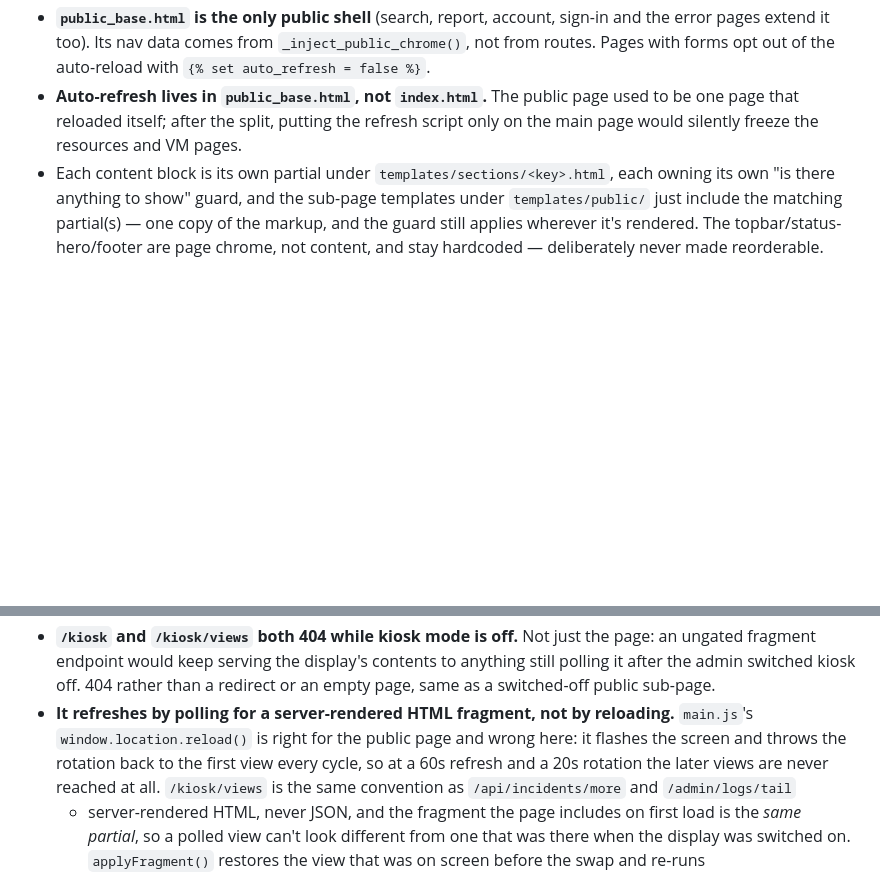
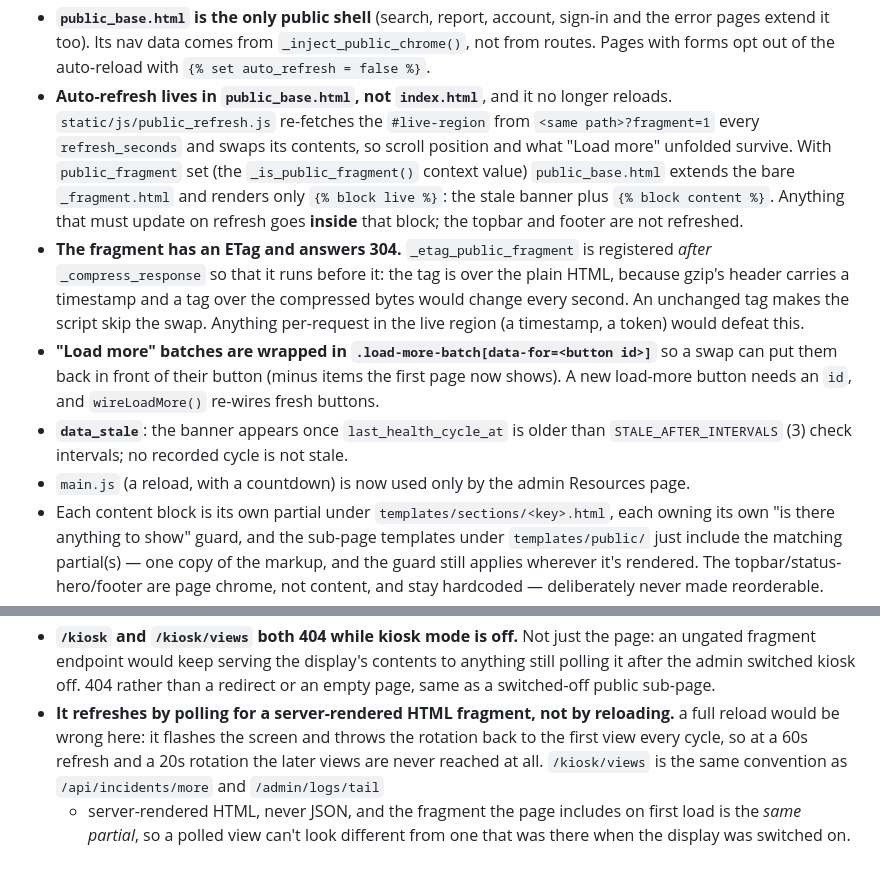
Before and after one commit to Adam4125-officiel/Status-Portal, a Markdown page: docs/claude/public-pages.md, 2 parts joined by grey strips. Rendered like a GitHub page; blank space fills up the shorter version.

Commit message:
Document the in-place refresh of public pages
Co-Authored-By: Claude Sonnet 5.5 <noreply@anthropic.com>
Claude-Session: https://claude.ai/code/session_01KLoAdVsRoArNdHAKWWYj29

```diff
--- a/docs/claude/public-pages.md
+++ b/docs/claude/public-pages.md
@@ -118,9 +118,25 @@
   the error pages extend it too). Its nav data comes from `_inject_public_chrome()`, not
   from routes. Pages with forms opt out of the auto-reload with
   `{% set auto_refresh = false %}`.
-- **Auto-refresh lives in `public_base.html`, not `index.html`.** The public page used
-  to be one page that reloaded itself; after the split, putting the refresh script only
-  on the main page would silently freeze the resources and VM pages.
+- **Auto-refresh lives in `public_base.html`, not `index.html`**, and it no longer
+  reloads. `static/js/public_refresh.js` re-fetches the `#live-region` from
+  `<same path>?fragment=1` every `refresh_seconds` and swaps its contents, so scroll
+  position and what "Load more" unfolded survive. With `public_fragment` set (the
+  `_is_public_fragment()` context value) `public_base.html` extends the bare
+  `_fragment.html` and renders only `{% block live %}`: the stale banner plus
+  `{% block content %}`. Anything that must update on refresh goes **inside** that block;
+  the topbar and footer are not refreshed.
+- **The fragment has an ETag and answers 304.** `_etag_public_fragment` is registered
+  *after* `_compress_response` so that it runs before it: the tag is over the plain HTML,
+  because gzip's header carries a timestamp and a tag over the compressed bytes would
+  change every second. An unchanged tag makes the script skip the swap. Anything
+  per-request in the live region (a timestamp, a token) would defeat this.
+- **"Load more" batches are wrapped in `.load-more-batch[data-for=<button id>]`** so a
+  swap can put them back in front of their button (minus items the first page now shows).
+  A new load-more button needs an `id`, and `wireLoadMore()` re-wires fresh buttons.
+- **`data_stale`**: the banner appears once `last_health_cycle_at` is older than
+  `STALE_AFTER_INTERVALS` (3) check intervals; no recorded cycle is not stale.
+- `main.js` (a reload, with a countdown) is now used only by the admin Resources page.
 - Each content block is its own partial under `templates/sections/<key>.html`, each
   owning its own "is there anything to show" guard, and the sub-page templates under
   `templates/public/` just include the matching partial(s) — one copy of the markup, and
@@ -173,8 +189,7 @@ deliberately does not advertise it.
   still polling it after the admin switched kiosk off. 404 rather than a redirect or an
   empty page, same as a switched-off public sub-page.
 - **It refreshes by polling for a server-rendered HTML fragment, not by reloading.**
-  `main.js`'s `window.location.reload()` is right for the public page and wrong here:
-  it flashes the screen and throws the rotation back to the first view every cycle, so
+  a full reload would be wrong here: it flashes the screen and throws the rotation back to the first view every cycle, so
   at a 60s refresh and a 20s rotation the later views are never reached at all.
   `/kiosk/views` is the same convention as `/api/incidents/more` and `/admin/logs/tail`
   - server-rendered HTML, never JSON, and the fragment the page includes on first load
```
Also changed, not shown: docs/HISTORY.md (+8 -0 lines), docs/claude/restore-and-restart.md (+3 -2 lines).
